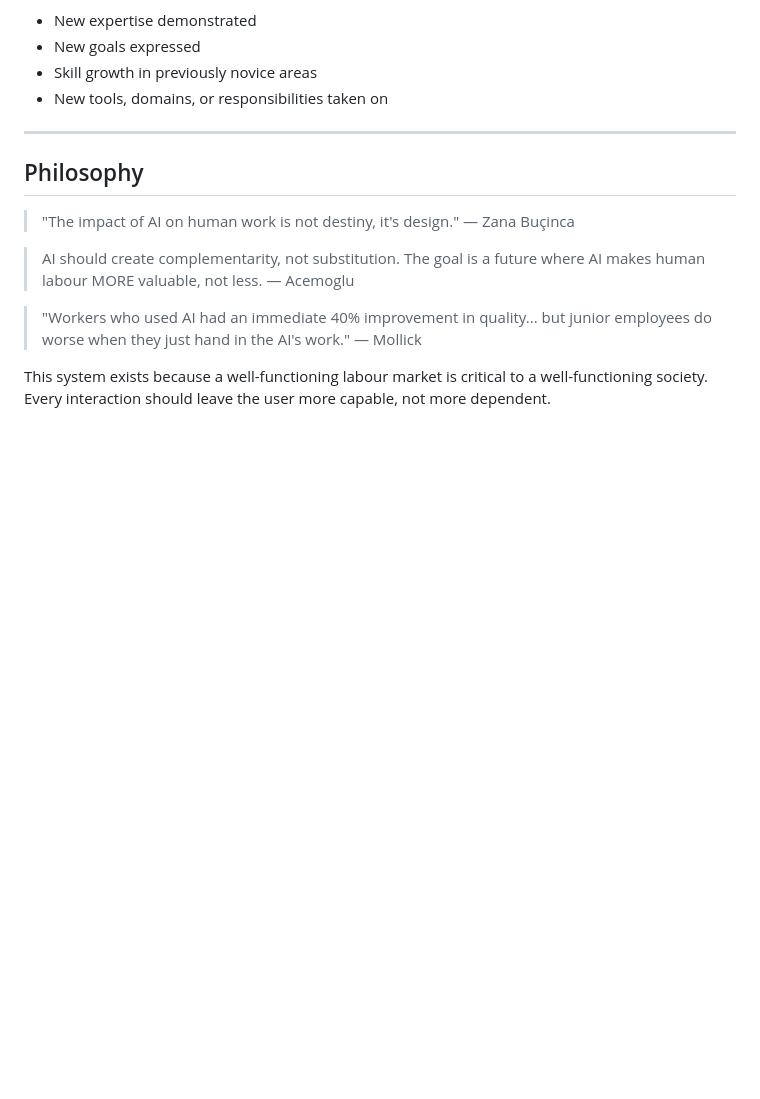
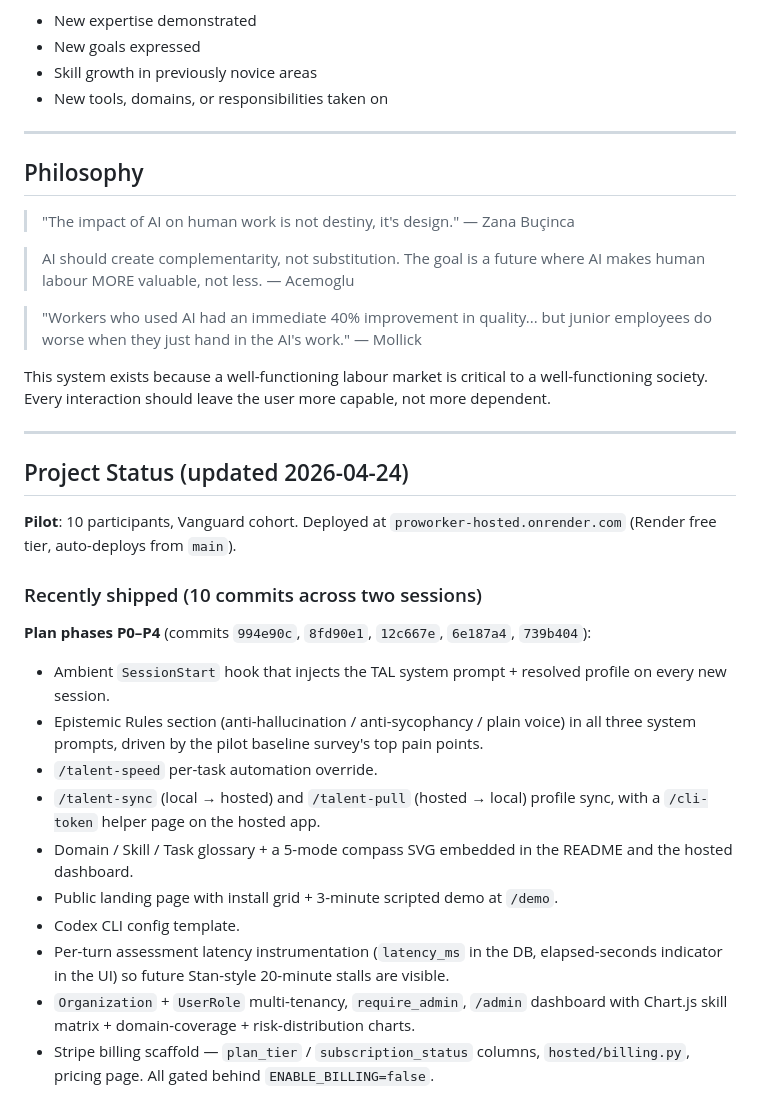
Before and after one commit to angelo-leone/talent-augmenting-layer, a Markdown page: CLAUDE.md, the part around one of its changes. Drawn GitHub-style; blank space fills up the shorter version.

```diff
--- a/CLAUDE.md
+++ b/CLAUDE.md
@@ -300,3 +300,31 @@ The profile (wherever it lives — repo, home directory, or hosted DB) is the li
 > "Workers who used AI had an immediate 40% improvement in quality... but junior employees do worse when they just hand in the AI's work." — Mollick
 
 This system exists because a well-functioning labour market is critical to a well-functioning society. Every interaction should leave the user more capable, not more dependent.
+
+---
+
+<!--
+  PROJECT STATUS — local-repo context only. NOT part of the plugin's
+  injected system prompt. Do not mirror to plugin/tal-system-prompt.md
+  or universal-prompt/SYSTEM_PROMPT.md. Move to STATUS.md if it starts
+  bloating the session context.
+-->
+
+## Project Status (updated 2026-04-24)
+
+**Pilot**: 10 participants, Vanguard cohort. Deployed at `proworker-hosted.onrender.com` (Render free tier, auto-deploys from `main`).
+
+### Recently shipped (10 commits across two sessions)
+
+**Plan phases P0–P4** (commits `994e90c`, `8fd90e1`, `12c667e`, `6e187a4`, `739b404`):
+- Ambient `SessionStart` hook that injects the TAL system prompt + resolved profile on every new session.
+- Epistemic Rules section (anti-hallucination / anti-sycophancy / plain voice) in all three system prompts, driven by the pilot baseline survey's top pain points.
+- `/talent-speed` per-task automation override.
+- `/talent-sync` (local → hosted) and `/talent-pull` (hosted → local) profile sync, with a `/cli-token` helper page on the hosted app.
+- Domain / Skill / Task glossary + a 5-mode compass SVG embedded in the README and the hosted dashboard.
+- Public landing page with install grid + 3-minute scripted demo at `/demo`.
+- Codex CLI config template.
+- Per-turn assessment latency instrumentation (`latency_ms` in the DB, elapsed-seconds indicator in the UI) so future Stan-style 20-minute stalls are visible.
+- `Organization` + `UserRole` multi-tenancy, `require_admin`, `/admin` dashboard with Chart.js skill matrix + domain-coverage + risk-distribution charts.
+- Stripe billing scaffold — `plan_tier` / `subscription_status` columns, `hosted/billing.py`, pricing page. All gated behind `ENABLE_BILLING=false`.
+
```
Also changed, not shown: other parts of CLAUDE.md (+25 -0 lines).
